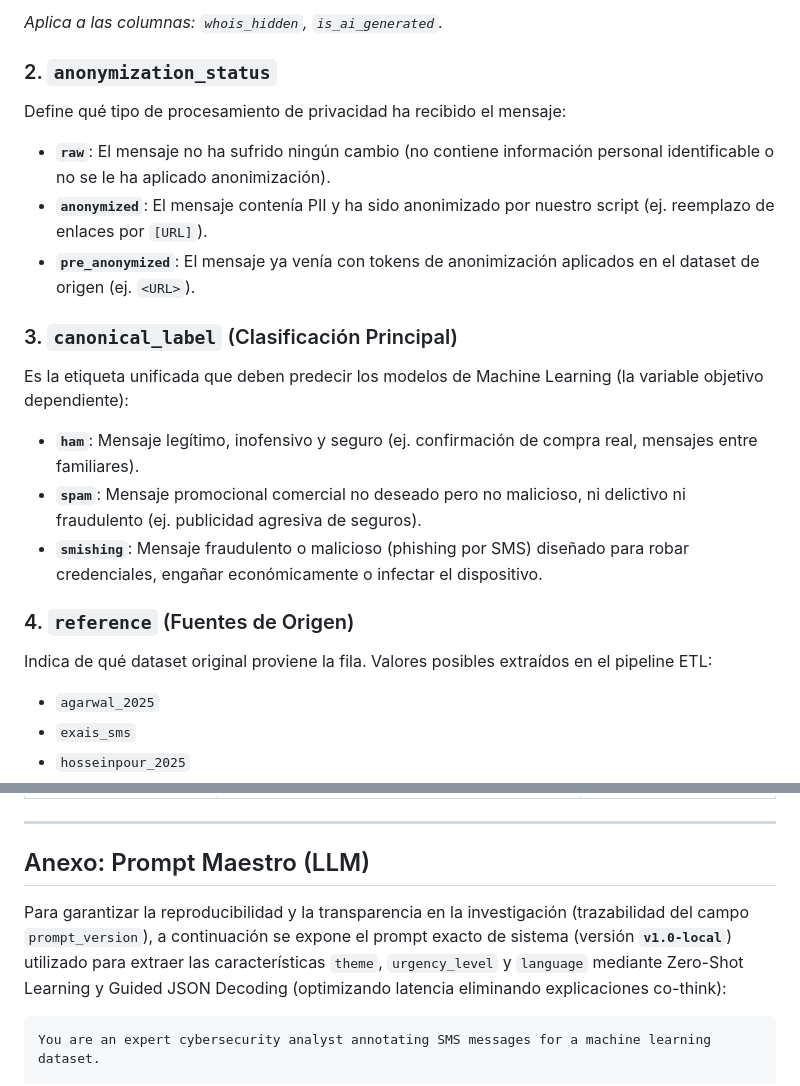
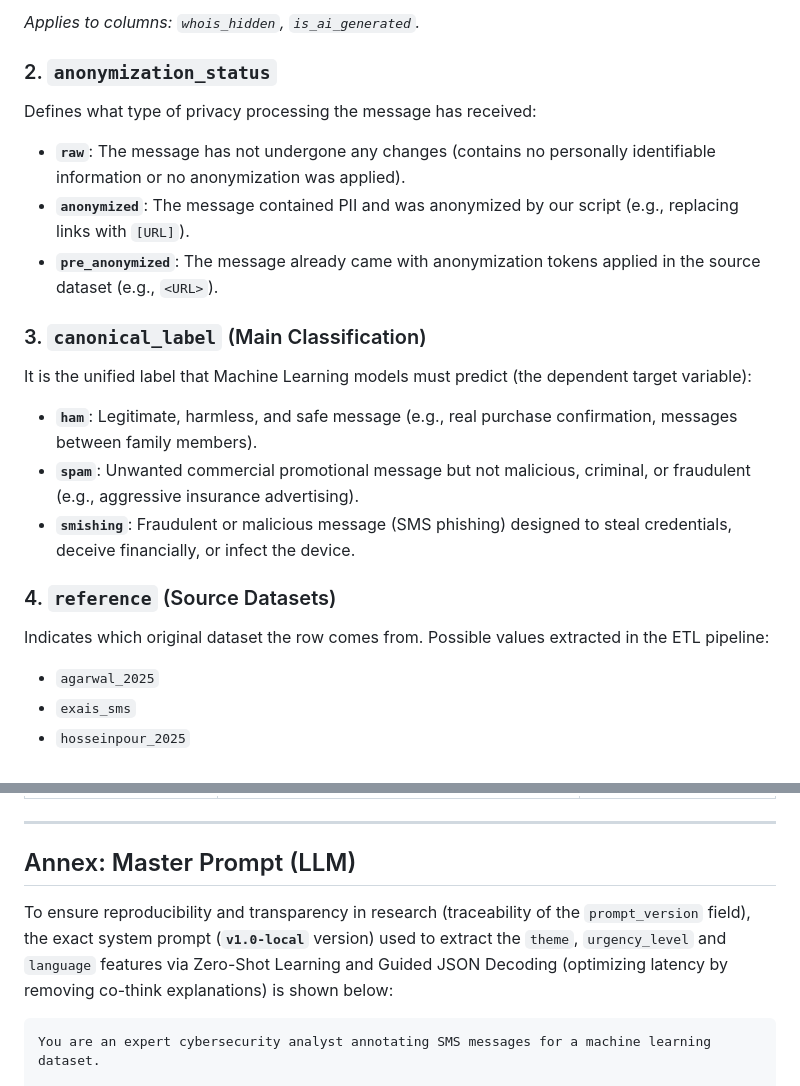
Before and after one commit to jesusfdez1/tfm_smishing-detection, a Markdown page: docs/data_dictionary.md, 2 parts joined by grey strips. Rendered like a GitHub page.

````diff
--- a/docs/data_dictionary.md
+++ b/docs/data_dictionary.md
@@ -43,20 +43,20 @@ Varias columnas utilizan formato booleano estandarizado con valores enteros (0 y
 
-*Aplica a las columnas: `whois_hidden`, `is_ai_generated`.*
+*Applies to columns: `whois_hidden`, `is_ai_generated`.*
 
 ### 2. `anonymization_status`
-Define qué tipo de procesamiento de privacidad ha recibido el mensaje:
-- **`raw`**: El mensaje no ha sufrido ningún cambio (no contiene información personal identificable o no se le ha aplicado anonimización).
-- **`anonymized`**: El mensaje contenía PII y ha sido anonimizado por nuestro script (ej. reemplazo de enlaces por `[URL]`).
-- **`pre_anonymized`**: El mensaje ya venía con tokens de anonimización aplicados en el dataset de origen (ej. `<URL>`).
+Defines what type of privacy processing the message has received:
+- **`raw`**: The message has not undergone any changes (contains no personally identifiable information or no anonymization was applied).
+- **`anonymized`**: The message contained PII and was anonymized by our script (e.g., replacing links with `[URL]`).
+- **`pre_anonymized`**: The message already came with anonymization tokens applied in the source dataset (e.g., `<URL>`).
 
-### 3. `canonical_label` (Clasificación Principal)
-Es la etiqueta unificada que deben predecir los modelos de Machine Learning (la variable objetivo dependiente):
-- **`ham`**: Mensaje legítimo, inofensivo y seguro (ej. confirmación de compra real, mensajes entre familiares).
-- **`spam`**: Mensaje promocional comercial no deseado pero no malicioso, ni delictivo ni fraudulento (ej. publicidad agresiva de seguros).
-- **`smishing`**: Mensaje fraudulento o malicioso (phishing por SMS) diseñado para robar credenciales, engañar económicamente o infectar el dispositivo.
+### 3. `canonical_label` (Main Classification)
+It is the unified label that Machine Learning models must predict (the dependent target variable):
+- **`ham`**: Legitimate, harmless, and safe message (e.g., real purchase confirmation, messages between family members).
+- **`spam`**: Unwanted commercial promotional message but not malicious, criminal, or fraudulent (e.g., aggressive insurance advertising).
+- **`smishing`**: Fraudulent or malicious message (SMS phishing) designed to steal credentials, deceive financially, or infect the device.
 
-### 4. `reference` (Fuentes de Origen)
-Indica de qué dataset original proviene la fila. Valores posibles extraídos en el pipeline ETL:
+### 4. `reference` (Source Datasets)
+Indicates which original dataset the row comes from. Possible values extracted in the ETL pipeline:
 - `agarwal_2025`
 - `exais_sms`
 - `hosseinpour_2025`
@@ -142,9 +142,9 @@ Para ilustrar cómo se engrana todo este diccionario en una fila real del CSV fi
 
 ---
 
-## Anexo: Prompt Maestro (LLM)
+## Annex: Master Prompt (LLM)
 
-Para garantizar la reproducibilidad y la transparencia en la investigación (trazabilidad del campo `prompt_version`), a continuación se expone el prompt exacto de sistema (versión **`v1.0-local`**) utilizado para extraer las características `theme`, `urgency_level` y `language` mediante Zero-Shot Learning y Guided JSON Decoding (optimizando latencia eliminando explicaciones co-think):
+To ensure reproducibility and transparency in research (traceability of the `prompt_version` field), the exact system prompt (**`v1.0-local`** version) used to extract the `theme`, `urgency_level` and `language` features via Zero-Shot Learning and Guided JSON Decoding (optimizing latency by removing co-think explanations) is shown below:
 
 ```text
 You are an expert cybersecurity analyst annotating SMS messages for a machine learning dataset.
````
Also changed, not shown: other parts of docs/data_dictionary.md (+94 -94 lines).
